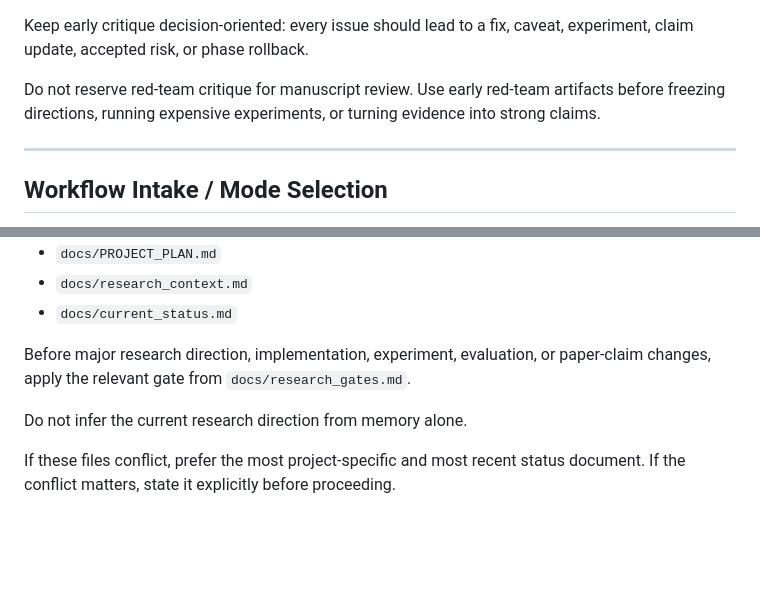
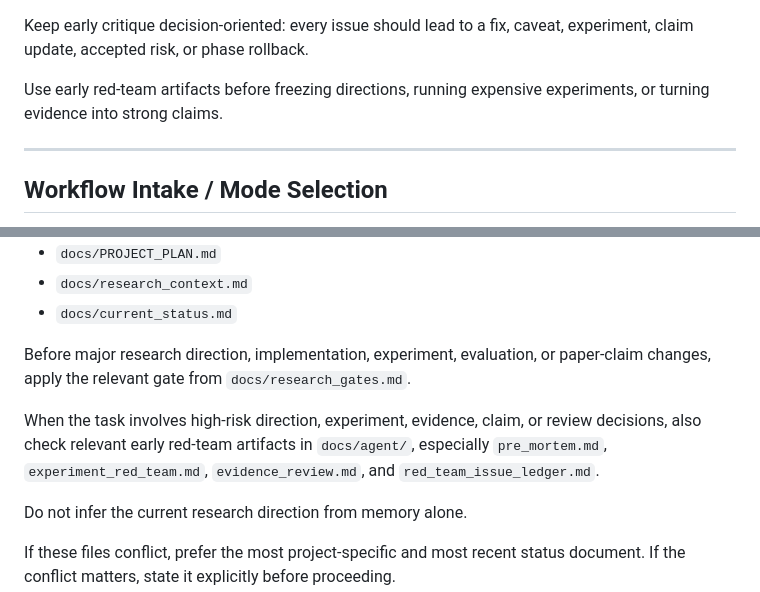
Before and after one commit to rauffatali/my-research-copilot, a Markdown page: AGENTS.md, 2 parts joined by grey strips. GitHub-like rendering; blank space fills up the shorter version.

Commit message:
refactor: clarify usage of early red-team artifacts in documentation

```diff
--- a/AGENTS.md
+++ b/AGENTS.md
@@ -135,7 +135,7 @@ Use `paper/agent/` review artifacts for manuscript-stage review.
 
 Keep early critique decision-oriented: every issue should lead to a fix, caveat, experiment, claim update, accepted risk, or phase rollback.
 
-Do not reserve red-team critique for manuscript review. Use early red-team artifacts before freezing directions, running expensive experiments, or turning evidence into strong claims.
+Use early red-team artifacts before freezing directions, running expensive experiments, or turning evidence into strong claims.
 
 ---
 
@@ -707,6 +707,8 @@ Before proposing major research, architecture, training, evaluation, or paper-wr
 
 Before major research direction, implementation, experiment, evaluation, or paper-claim changes, apply the relevant gate from `docs/research_gates.md`.
 
+When the task involves high-risk direction, experiment, evidence, claim, or review decisions, also check relevant early red-team artifacts in `docs/agent/`, especially `pre_mortem.md`, `experiment_red_team.md`, `evidence_review.md`, and `red_team_issue_ledger.md`.
+
 Do not infer the current research direction from memory alone.
 
 If these files conflict, prefer the most project-specific and most recent status document. If the conflict matters, state it explicitly before proceeding.
```
Also changed, not shown: docs/current_status_protocol.md (+5 -5 lines).
